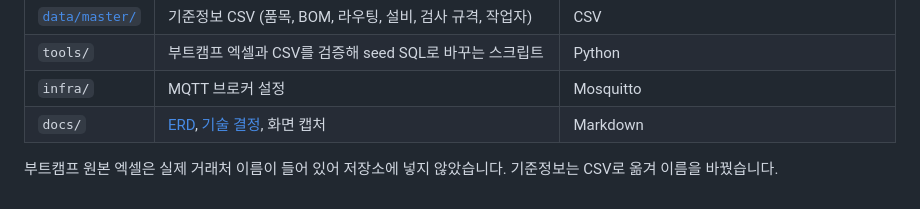
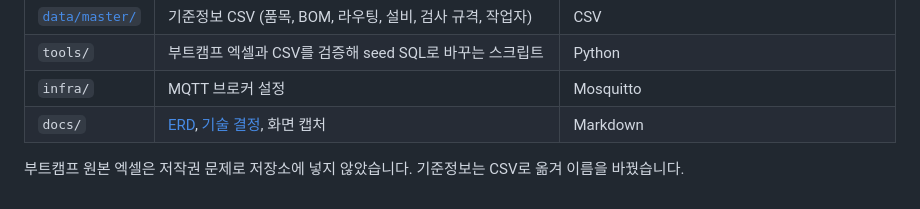
Before and after one commit to Minhong0/mes, a Markdown page: README.md, the part around the change. Rendered like a GitHub page.

```diff
--- a/README.md
+++ b/README.md
@@ -148,4 +148,4 @@ dotnet test pop/MiniMes.Pop.Tests         # POP 화면 로직, 39개
 | `infra/` | MQTT 브로커 설정 | Mosquitto |
 | `docs/` | [ERD](docs/erd.md), [기술 결정](docs/decisions.md), 화면 캡처 | Markdown |
 
-부트캠프 원본 엑셀은 실제 거래처 이름이 들어 있어 저장소에 넣지 않았습니다. 기준정보는 CSV로 옮겨 이름을 바꿨습니다.
+부트캠프 원본 엑셀은 저작권 문제로 저장소에 넣지 않았습니다. 기준정보는 CSV로 옮겨 이름을 바꿨습니다.
```
